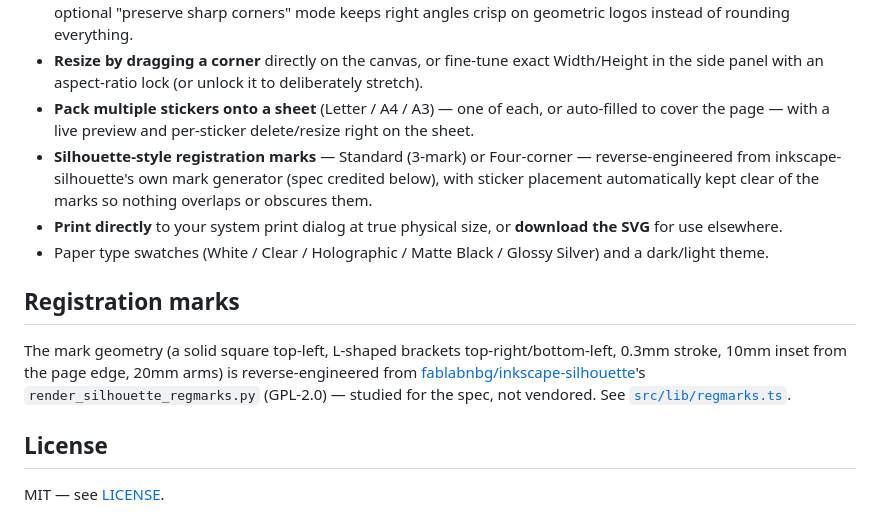
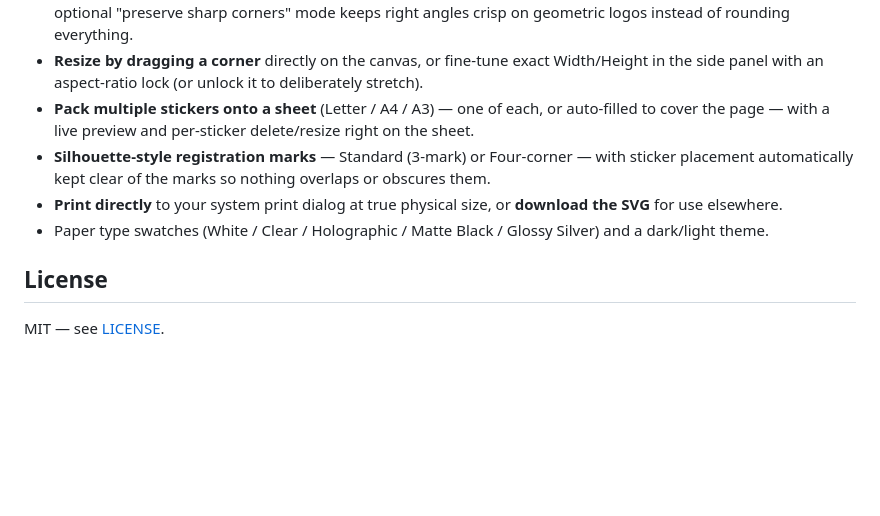
Before and after one commit to spuder/shadow-garage, a Markdown page: README.md, the part around the change. Drawn GitHub-style; blank space fills up the shorter version.

Commit message:
Remove reverse-engineering details from README
Co-Authored-By: Claude Sonnet 5 <noreply@anthropic.com>

```diff
--- a/README.md
+++ b/README.md
@@ -46,22 +46,13 @@ registration marks), or any other script that talks to the cutter.
   side panel with an aspect-ratio lock (or unlock it to deliberately stretch).
 - **Pack multiple stickers onto a sheet** (Letter / A4 / A3) — one of each, or auto-filled to
   cover the page — with a live preview and per-sticker delete/resize right on the sheet.
-- **Silhouette-style registration marks** — Standard (3-mark) or Four-corner — reverse-engineered
-  from inkscape-silhouette's own mark generator (spec credited below), with sticker placement
-  automatically kept clear of the marks so nothing overlaps or obscures them.
+- **Silhouette-style registration marks** — Standard (3-mark) or Four-corner — with sticker
+  placement automatically kept clear of the marks so nothing overlaps or obscures them.
 - **Print directly** to your system print dialog at true physical size, or **download the SVG**
   for use elsewhere.
 - Paper type swatches (White / Clear / Holographic / Matte Black / Glossy Silver) and a
   dark/light theme.
 
-## Registration marks
-
-The mark geometry (a solid square top-left, L-shaped brackets top-right/bottom-left, 0.3mm
-stroke, 10mm inset from the page edge, 20mm arms) is reverse-engineered from
-[fablabnbg/inkscape-silhouette](https://github.com/fablabnbg/inkscape-silhouette)'s
-`render_silhouette_regmarks.py` (GPL-2.0) — studied for the spec, not vendored. See
-[`src/lib/regmarks.ts`](src/lib/regmarks.ts).
-
 ## License
 
 MIT — see [LICENSE](LICENSE).
```
